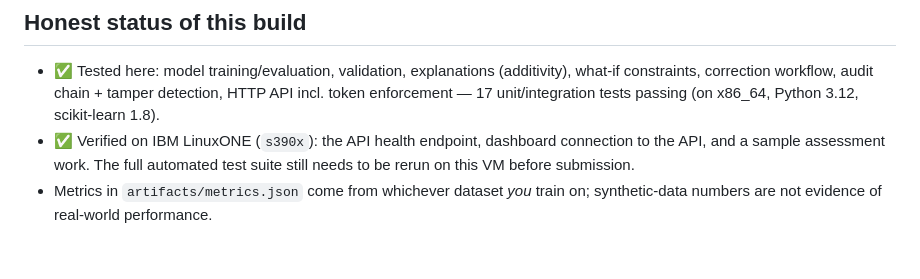
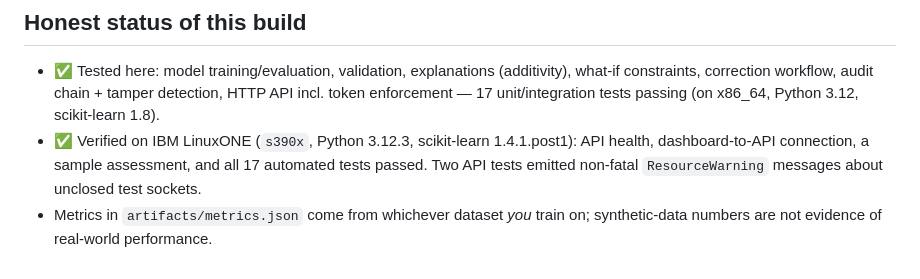
Before and after one commit to Priyasharma-11/loanlens-ibm-linuxone, a Markdown page: README.md, the part around the change. GitHub-like rendering.

Commit message:
Update LinuxONE test verification status

```diff
--- a/README.md
+++ b/README.md
@@ -62,5 +62,5 @@ Restart the server, `POST /assess` → `invalid_input`, then `GET /audit` → ne
 
 ## Honest status of this build
 * ✅ Tested here: model training/evaluation, validation, explanations (additivity), what-if constraints, correction workflow, audit chain + tamper detection, HTTP API incl. token enforcement — 17 unit/integration tests passing (on x86_64, Python 3.12, scikit-learn 1.8).
-* ✅ Verified on IBM LinuxONE (`s390x`): the API health endpoint, dashboard connection to the API, and a sample assessment work. The full automated test suite still needs to be rerun on this VM before submission.
+* ✅ Verified on IBM LinuxONE (`s390x`, Python 3.12.3, scikit-learn 1.4.1.post1): API health, dashboard-to-API connection, a sample assessment, and all 17 automated tests passed. Two API tests emitted non-fatal `ResourceWarning` messages about unclosed test sockets.
 * Metrics in `artifacts/metrics.json` come from whichever dataset *you* train on; synthetic-data numbers are not evidence of real-world performance.
```
